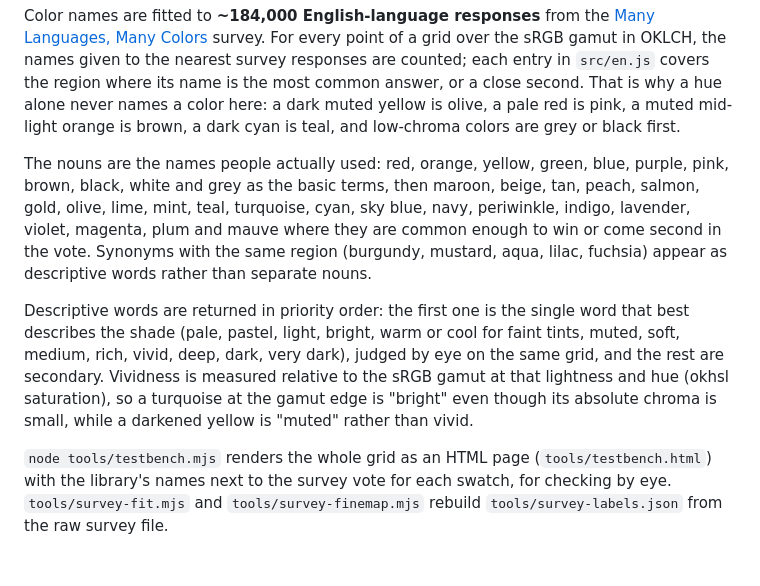
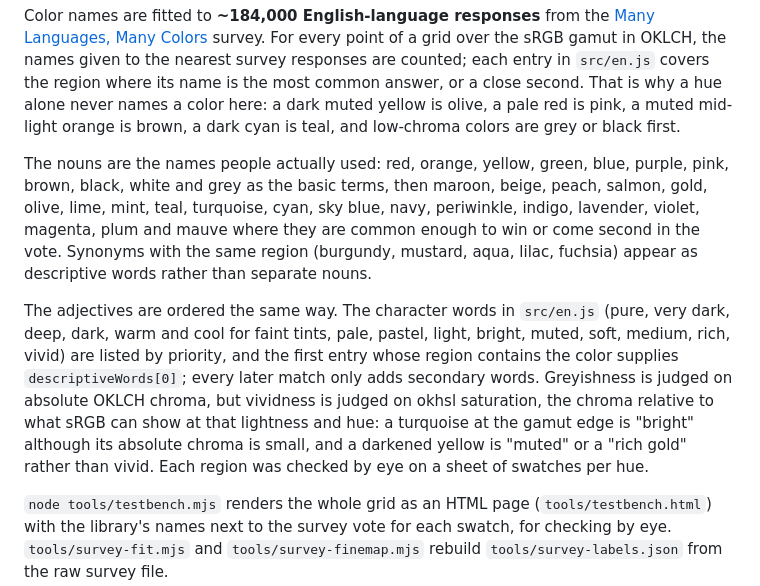
Before and after one commit to words/color-description, a Markdown page: README.md, the part around one of its changes. Drawn GitHub-style; blank space fills up the shorter version.

```diff
--- a/README.md
+++ b/README.md
@@ -109,9 +112,9 @@ All color matching is performed in **OKLCH** color space, which provides percept
 
 Color names are fitted to **~184,000 English-language responses** from the [Many Languages, Many Colors](https://uwdata.github.io/color-naming-in-different-languages) survey. For every point of a grid over the sRGB gamut in OKLCH, the names given to the nearest survey responses are counted; each entry in `src/en.js` covers the region where its name is the most common answer, or a close second. That is why a hue alone never names a color here: a dark muted yellow is olive, a pale red is pink, a muted mid-light orange is brown, a dark cyan is teal, and low-chroma colors are grey or black first.
 
-The nouns are the names people actually used: red, orange, yellow, green, blue, purple, pink, brown, black, white and grey as the basic terms, then maroon, beige, tan, peach, salmon, gold, olive, lime, mint, teal, turquoise, cyan, sky blue, navy, periwinkle, indigo, lavender, violet, magenta, plum and mauve where they are common enough to win or come second in the vote. Synonyms with the same region (burgundy, mustard, aqua, lilac, fuchsia) appear as descriptive words rather than separate nouns.
+The nouns are the names people actually used: red, orange, yellow, green, blue, purple, pink, brown, black, white and grey as the basic terms, then maroon, beige, peach, salmon, gold, olive, lime, mint, teal, turquoise, cyan, sky blue, navy, periwinkle, indigo, lavender, violet, magenta, plum and mauve where they are common enough to win or come second in the vote. Synonyms with the same region (burgundy, mustard, aqua, lilac, fuchsia) appear as descriptive words rather than separate nouns.
 
-Descriptive words are returned in priority order: the first one is the single word that best describes the shade (pale, pastel, light, bright, warm or cool for faint tints, muted, soft, medium, rich, vivid, deep, dark, very dark), judged by eye on the same grid, and the rest are secondary. Vividness is measured relative to the sRGB gamut at that lightness and hue (okhsl saturation), so a turquoise at the gamut edge is "bright" even though its absolute chroma is small, while a darkened yellow is "muted" rather than vivid.
+The adjectives are ordered the same way. The character words in `src/en.js` (pure, very dark, deep, dark, warm and cool for faint tints, pale, pastel, light, bright, muted, soft, medium, rich, vivid) are listed by priority, and the first entry whose region contains the color supplies `descriptiveWords[0]`; every later match only adds secondary words. Greyishness is judged on absolute OKLCH chroma, but vividness is judged on okhsl saturation, the chroma relative to what sRGB can show at that lightness and hue: a turquoise at the gamut edge is "bright" although its absolute chroma is small, and a darkened yellow is "muted" or a "rich gold" rather than vivid. Each region was checked by eye on a sheet of swatches per hue.
 
 `node tools/testbench.mjs` renders the whole grid as an HTML page (`tools/testbench.html`) with the library's names next to the survey vote for each swatch, for checking by eye. `tools/survey-fit.mjs` and `tools/survey-finemap.mjs` rebuild `tools/survey-labels.json` from the raw survey file.
 
```
Also changed, not shown: other parts of README.md (+45 -42 lines).
